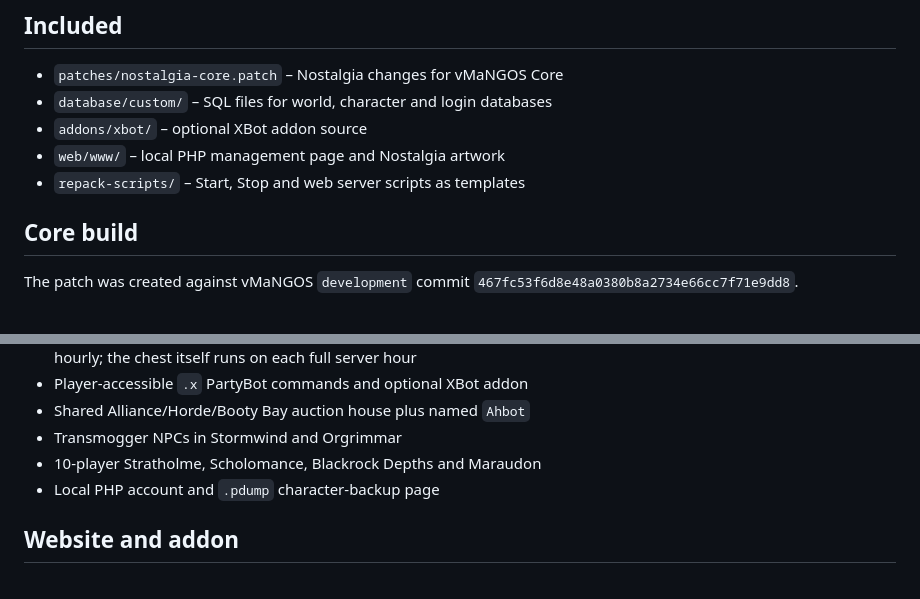
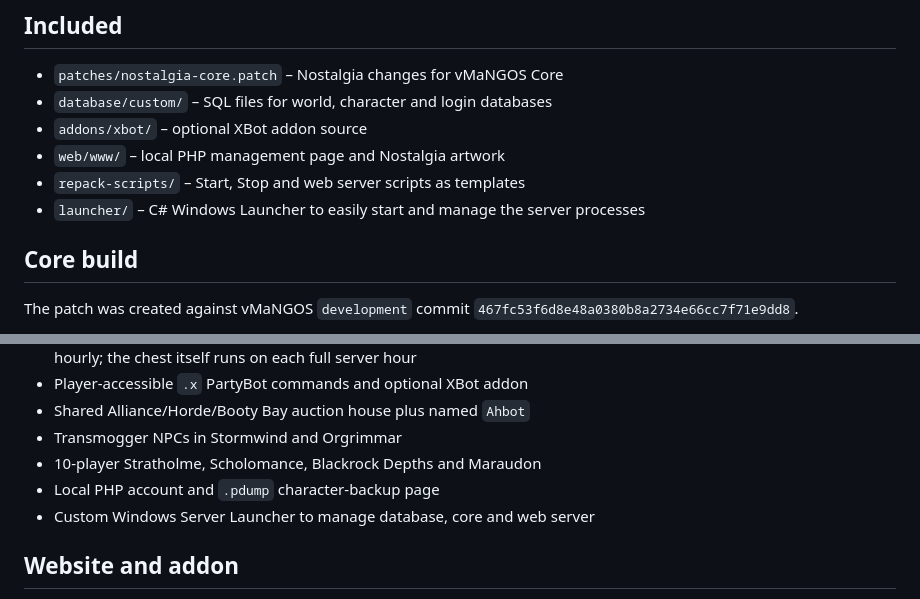
Before and after one commit to x4rinia/Nostalgia-Repack, a Markdown page: README.md, 2 parts joined by grey strips. Drawn GitHub-style.

Commit message:
Update README with Launcher info

```diff
--- a/README.md
+++ b/README.md
@@ -17,6 +17,7 @@ This repository is a **build package**, not a World of Warcraft distribution. It
 - `addons/xbot/` – optional XBot addon source
 - `web/www/` – local PHP management page and Nostalgia artwork
 - `repack-scripts/` – Start, Stop and web server scripts as templates
+- `launcher/` – C# Windows Launcher to easily start and manage the server processes
 
 ## Core build
 
@@ -55,6 +56,7 @@ Import `nostalgia_ambient_chat.sql` before `nostalgia_ambient_chat_who_factions.
 - Transmogger NPCs in Stormwind and Orgrimmar
 - 10-player Stratholme, Scholomance, Blackrock Depths and Maraudon
 - Local PHP account and `.pdump` character-backup page
+- Custom Windows Server Launcher to manage database, core and web server
 
 ## Website and addon
 
```
